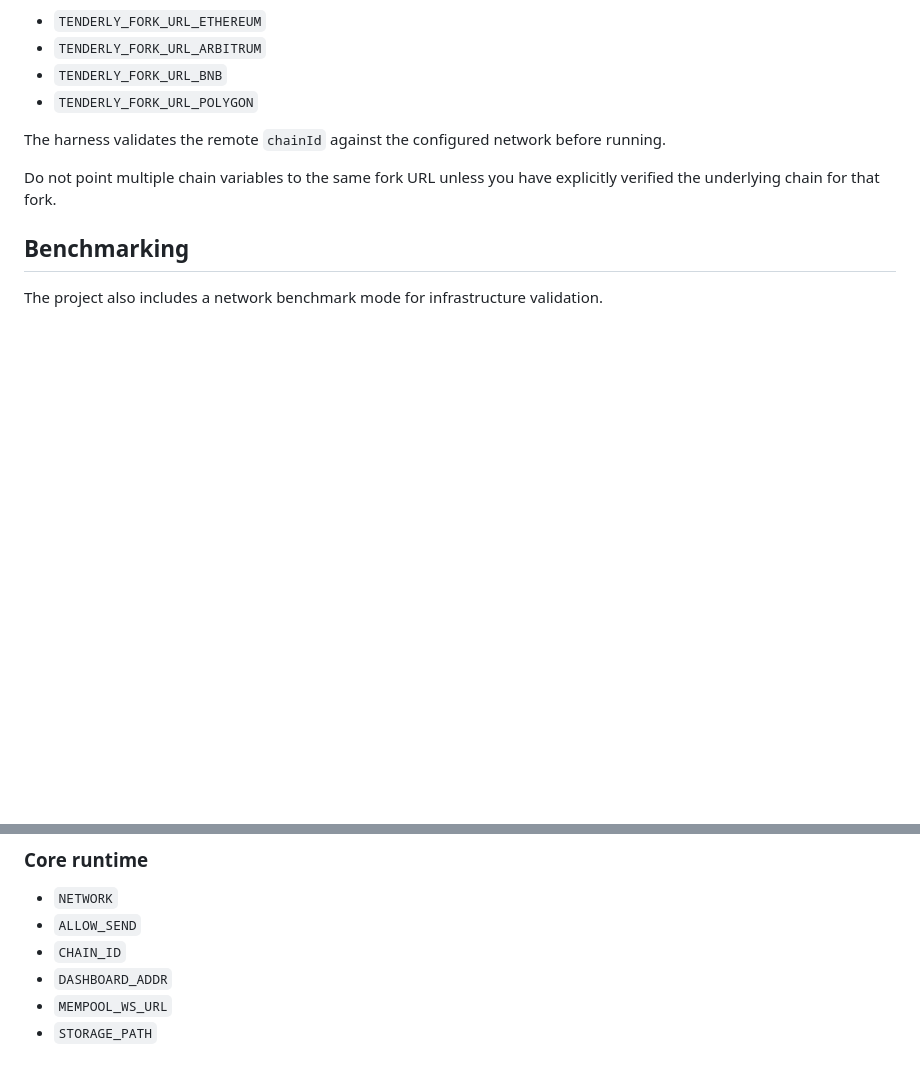
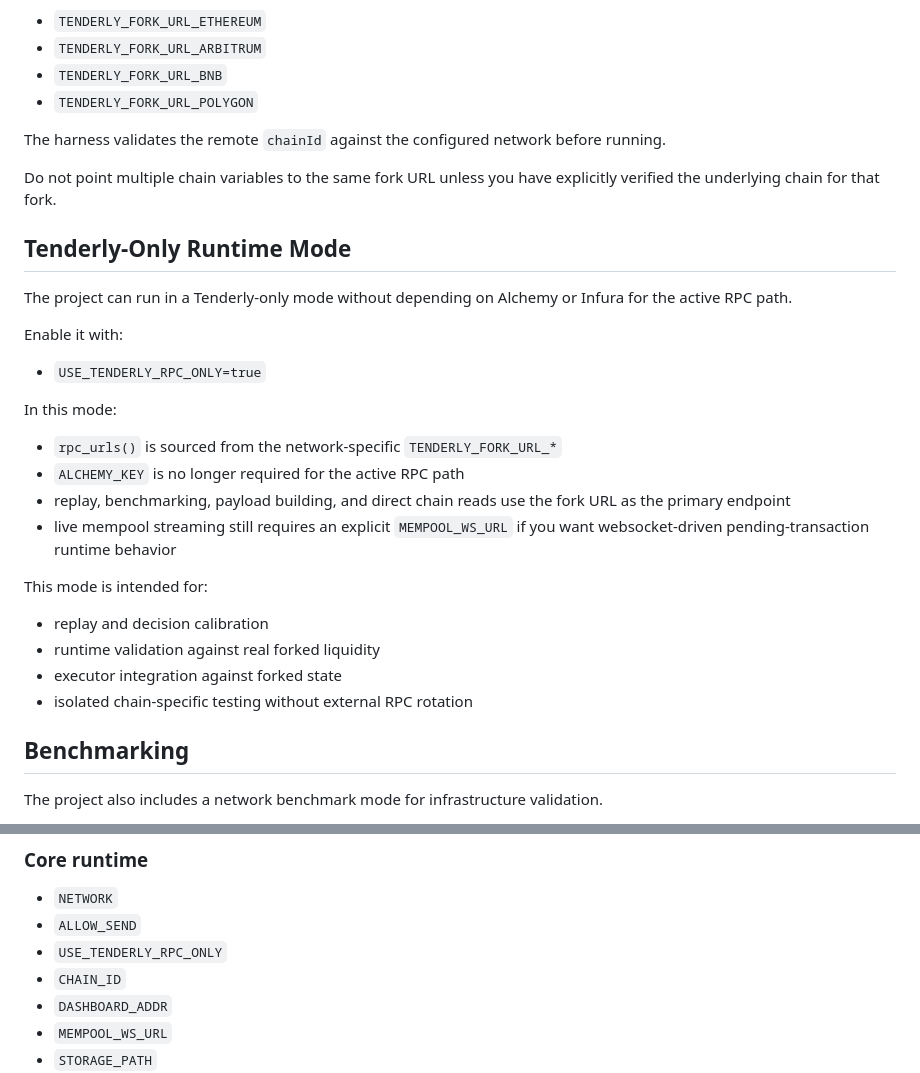
Before and after one commit to techleadevelopers/arbitrage-runtime, a Markdown page: README.md, 2 parts joined by grey strips. Rendered like a GitHub page; blank space fills up the shorter version.

Commit message:
chore: update README.md

```diff
--- a/README.md
+++ b/README.md
@@ -336,6 +336,28 @@ The harness validates the remote `chainId` against the configured network before
 
 Do not point multiple chain variables to the same fork URL unless you have explicitly verified the underlying chain for that fork.
 
+## Tenderly-Only Runtime Mode
+
+The project can run in a Tenderly-only mode without depending on Alchemy or Infura for the active RPC path.
+
+Enable it with:
+
+- `USE_TENDERLY_RPC_ONLY=true`
+
+In this mode:
+
+- `rpc_urls()` is sourced from the network-specific `TENDERLY_FORK_URL_*`
+- `ALCHEMY_KEY` is no longer required for the active RPC path
+- replay, benchmarking, payload building, and direct chain reads use the fork URL as the primary endpoint
+- live mempool streaming still requires an explicit `MEMPOOL_WS_URL` if you want websocket-driven pending-transaction runtime behavior
+
+This mode is intended for:
+
+- replay and decision calibration
+- runtime validation against real forked liquidity
+- executor integration against forked state
+- isolated chain-specific testing without external RPC rotation
+
 ## Benchmarking
 
 The project also includes a network benchmark mode for infrastructure validation.
@@ -383,6 +405,7 @@ Below is the core environment surface used by the active runtime.
 
 - `NETWORK`
 - `ALLOW_SEND`
+- `USE_TENDERLY_RPC_ONLY`
 - `CHAIN_ID`
 - `DASHBOARD_ADDR`
 - `MEMPOOL_WS_URL`
```
